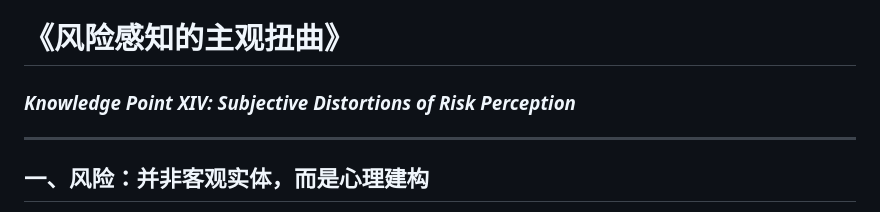
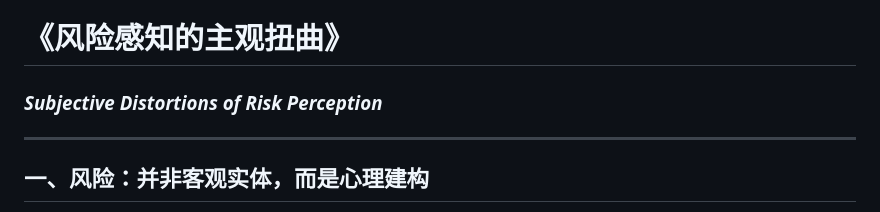
Before and after one commit to zhouzhen705/zhouzhen705.github.io, a Markdown page: posts/14th.md, the part around the change. Rendered like a GitHub page.

```diff
--- a/posts/14th.md
+++ b/posts/14th.md
@@ -1,5 +1,5 @@
 # 《风险感知的主观扭曲》
-### *Knowledge Point XIV: Subjective Distortions of Risk Perception*
+### *Subjective Distortions of Risk Perception*
 
 ---
 
```
